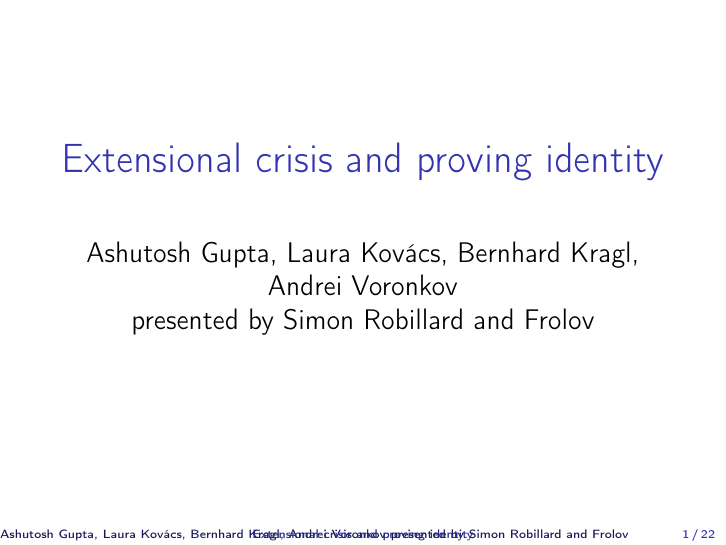
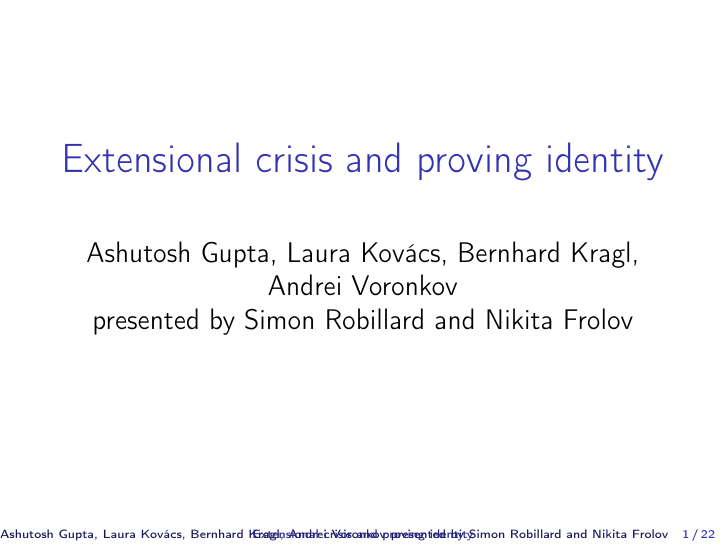
Before and after one commit to mkmks/FOTP2016-4, LaTeX slides (FOTP2016-4.tex): page 1 of 25. Compiled offline with pdfLaTeX.

Commit message:
authors vs. presenters fix

```diff
--- a/FOTP2016-4.tex
+++ b/FOTP2016-4.tex
@@ -19,7 +19,7 @@
 
 \title{Extensional crisis and proving identity}
 
-\author{Ashutosh Gupta, Laura Kovács, Bernhard Kragl, Andrei~Voronkov\\ presented by Simon Robillard and Frolov}
+\author{Ashutosh Gupta, Laura Kovács, Bernhard Kragl, Andrei~Voronkov\\ presented by Simon Robillard and Nikita Frolov}
 \institute{}
 \date{}
 
```
